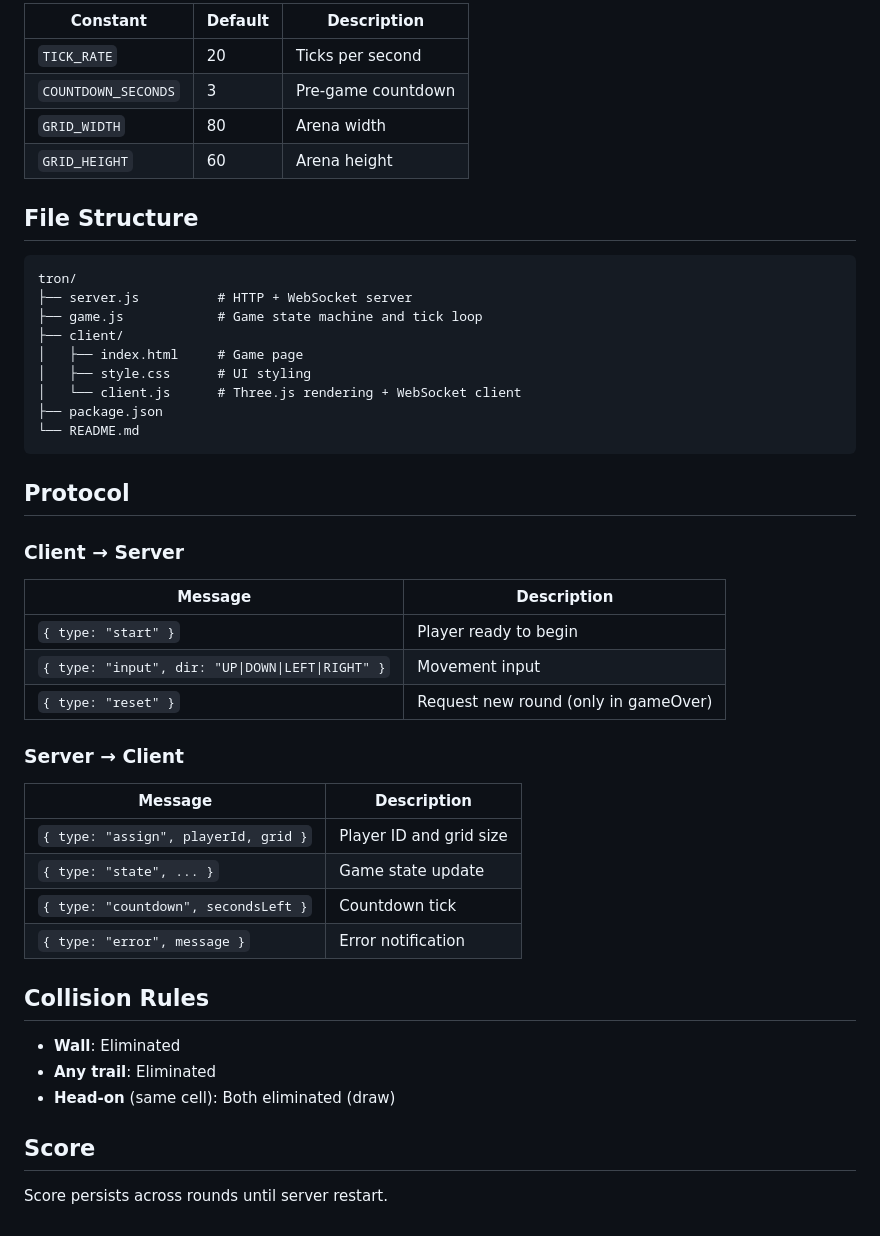
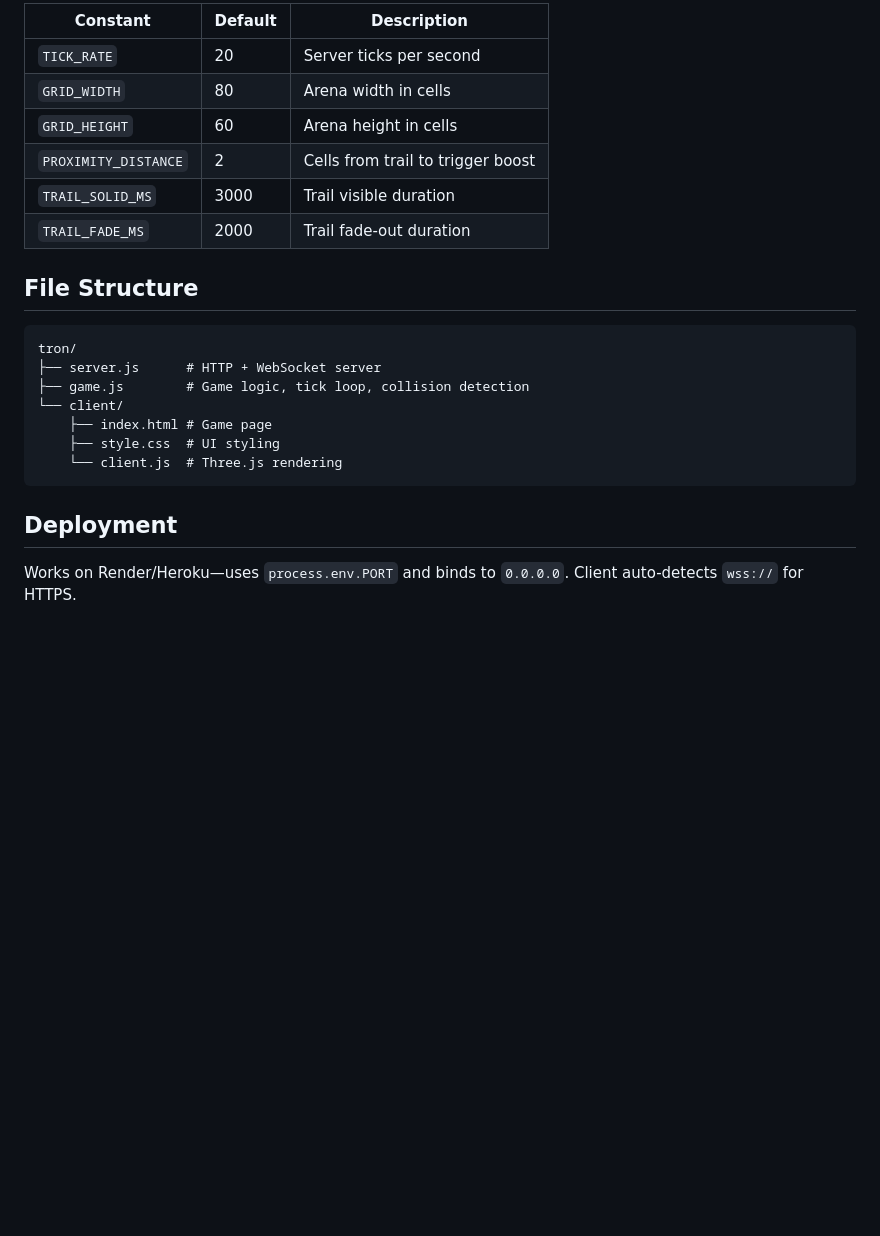
Before and after one commit to Nick-Wu5/Tron, a Markdown page: README.md, the part around one of its changes. GitHub-like rendering; blank space fills up the shorter version.

````diff
--- a/README.md
+++ b/README.md
@@ -69,50 +71,25 @@ Edit constants in `game.js`:
 
-| Constant            | Default | Description        |
-| ------------------- | ------- | ------------------ |
-| `TICK_RATE`         | 20      | Ticks per second   |
-| `COUNTDOWN_SECONDS` | 3       | Pre-game countdown |
-| `GRID_WIDTH`        | 80      | Arena width        |
-| `GRID_HEIGHT`       | 60      | Arena height       |
+| Constant             | Default | Description                       |
+| -------------------- | ------- | --------------------------------- |
+| `TICK_RATE`          | 20      | Server ticks per second           |
+| `GRID_WIDTH`         | 80      | Arena width in cells              |
+| `GRID_HEIGHT`        | 60      | Arena height in cells             |
+| `PROXIMITY_DISTANCE` | 2       | Cells from trail to trigger boost |
+| `TRAIL_SOLID_MS`     | 3000    | Trail visible duration            |
+| `TRAIL_FADE_MS`      | 2000    | Trail fade-out duration           |
 
 ## File Structure
 
 ```
 tron/
-├── server.js          # HTTP + WebSocket server
-├── game.js            # Game state machine and tick loop
-├── client/
-│   ├── index.html     # Game page
-│   ├── style.css      # UI styling
-│   └── client.js      # Three.js rendering + WebSocket client
-├── package.json
-└── README.md
+├── server.js      # HTTP + WebSocket server
+├── game.js        # Game logic, tick loop, collision detection
+└── client/
+    ├── index.html # Game page
+    ├── style.css  # UI styling
+    └── client.js  # Three.js rendering
 ```
 
-## Protocol
+## Deployment
 
-### Client → Server
-
-| Message                                           | Description                          |
-| ------------------------------------------------- | ------------------------------------ |
-| `{ type: "start" }`                               | Player ready to begin                |
-| `{ type: "input", dir: "UP\|DOWN\|LEFT\|RIGHT" }` | Movement input                       |
-| `{ type: "reset" }`                               | Request new round (only in gameOver) |
-
-### Server → Client
-
-| Message                              | Description             |
-| ------------------------------------ | ----------------------- |
-| `{ type: "assign", playerId, grid }` | Player ID and grid size |
-| `{ type: "state", ... }`             | Game state update       |
-| `{ type: "countdown", secondsLeft }` | Countdown tick          |
-| `{ type: "error", message }`         | Error notification      |
-
-## Collision Rules
-
-- **Wall**: Eliminated
-- **Any trail**: Eliminated
-- **Head-on** (same cell): Both eliminated (draw)
-
-## Score
-
-Score persists across rounds until server restart.
+Works on Render/Heroku—uses `process.env.PORT` and binds to `0.0.0.0`. Client auto-detects `wss://` for HTTPS.
````
Also changed, not shown: other parts of README.md (+48 -46 lines).
